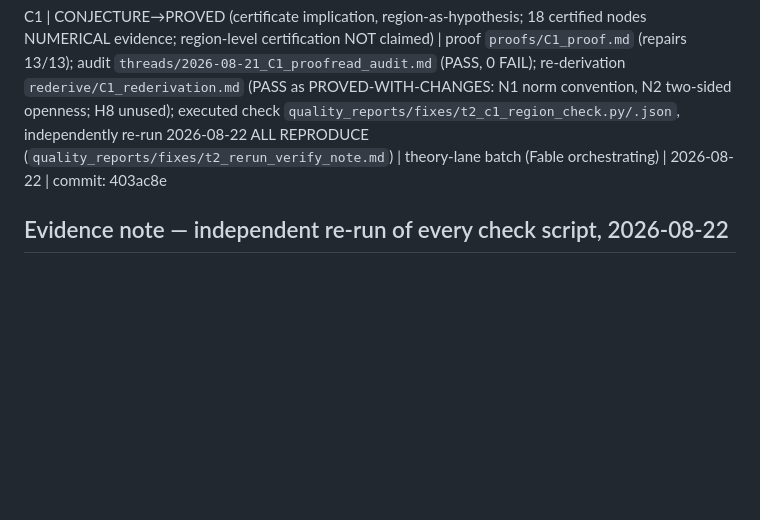
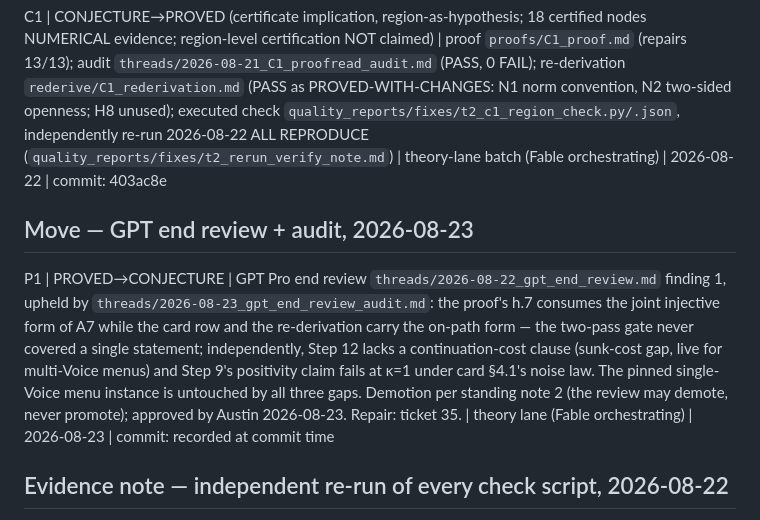
Before and after one commit to AustinJunyuLi/blockholder, a Markdown page: research/model_v4/LABEL_LEDGER.md, the part around the change. Drawn GitHub-style; blank space fills up the shorter version.

Commit message:
research(v4-theory): ticket 31 — demote P1 to CONJECTURE
Co-Authored-By: Claude Fable 5 <noreply@anthropic.com>

```diff
--- a/research/model_v4/LABEL_LEDGER.md
+++ b/research/model_v4/LABEL_LEDGER.md
@@ -46,6 +46,10 @@ C1 | CONJECTURE (unchanged as of 2026-08-21) | no proof on file; ticket 29 in fl
 
 C1 | CONJECTURE→PROVED (certificate implication, region-as-hypothesis; 18 certified nodes NUMERICAL evidence; region-level certification NOT claimed) | proof `proofs/C1_proof.md` (repairs 13/13); audit `threads/2026-08-21_C1_proofread_audit.md` (PASS, 0 FAIL); re-derivation `rederive/C1_rederivation.md` (PASS as PROVED-WITH-CHANGES: N1 norm convention, N2 two-sided openness; H8 unused); executed check `quality_reports/fixes/t2_c1_region_check.py/.json`, independently re-run 2026-08-22 ALL REPRODUCE (`quality_reports/fixes/t2_rerun_verify_note.md`) | theory-lane batch (Fable orchestrating) | 2026-08-22 | commit: 403ac8e
 
+## Move — GPT end review + audit, 2026-08-23
+
+P1 | PROVED→CONJECTURE | GPT Pro end review `threads/2026-08-22_gpt_end_review.md` finding 1, upheld by `threads/2026-08-23_gpt_end_review_audit.md`: the proof's h.7 consumes the joint injective form of A7 while the card row and the re-derivation carry the on-path form — the two-pass gate never covered a single statement; independently, Step 12 lacks a continuation-cost clause (sunk-cost gap, live for multi-Voice menus) and Step 9's positivity claim fails at κ=1 under card §4.1's noise law. The pinned single-Voice menu instance is untouched by all three gaps. Demotion per standing note 2 (the review may demote, never promote); approved by Austin 2026-08-23. Repair: ticket 35. | theory lane (Fable orchestrating) | 2026-08-23 | commit: recorded at commit time
+
 ## Evidence note — independent re-run of every check script, 2026-08-22
 
 All eight `t2_*` scripts (D1, L1, L2, L3, L4, T1, P1, C1-region) were re-run in full by a fresh
```
